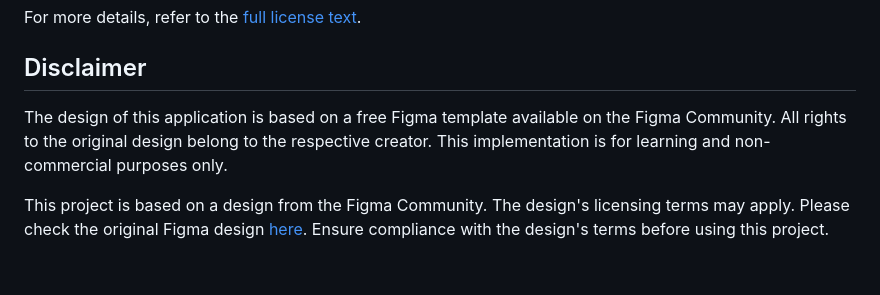
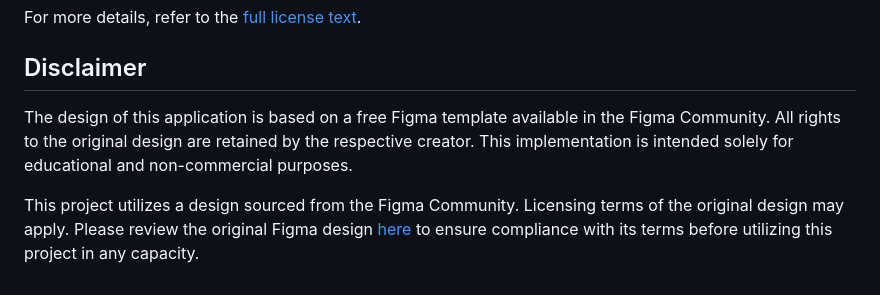
Before and after one commit to sh4dowByte/flutter_ui_messaging_app, a Markdown page: README.md, the part around the change. Rendered like a GitHub page.

```diff
--- a/README.md
+++ b/README.md
@@ -64,6 +64,6 @@ For more details, refer to the [full license text](LICENSE).
 
 ## Disclaimer
 
-The design of this application is based on a free Figma template available on the Figma Community. All rights to the original design belong to the respective creator. This implementation is for learning and non-commercial purposes only.
+The design of this application is based on a free Figma template available in the Figma Community. All rights to the original design are retained by the respective creator. This implementation is intended solely for educational and non-commercial purposes.
 
-This project is based on a design from the Figma Community. The design's licensing terms may apply. Please check the original Figma design [here](https://www.figma.com/community/file/881015895655545375). Ensure compliance with the design's terms before using this project.
+This project utilizes a design sourced from the Figma Community. Licensing terms of the original design may apply. Please review the original Figma design [here](https://www.figma.com/community/file/881015895655545375) to ensure compliance with its terms before utilizing this project in any capacity.
```
